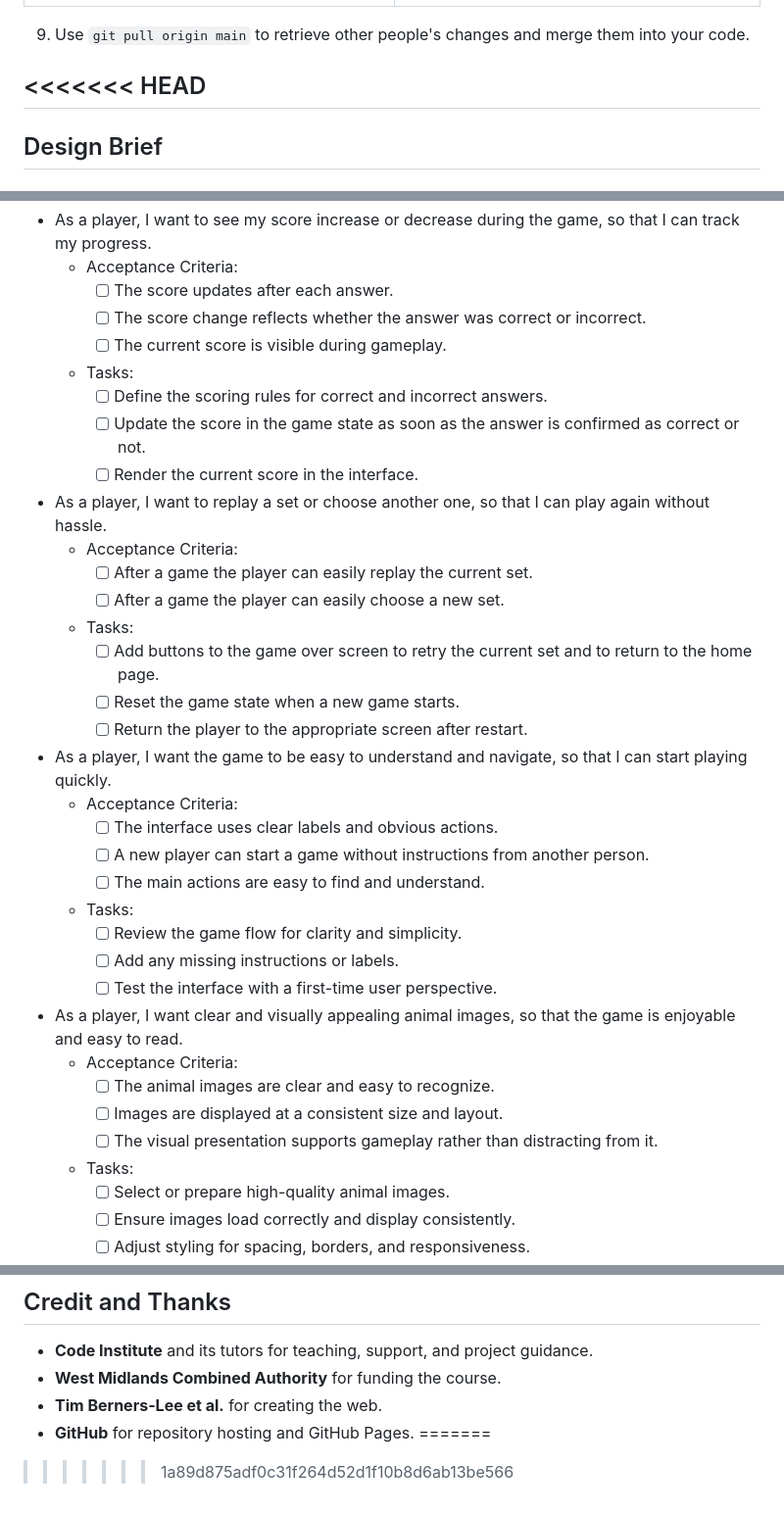
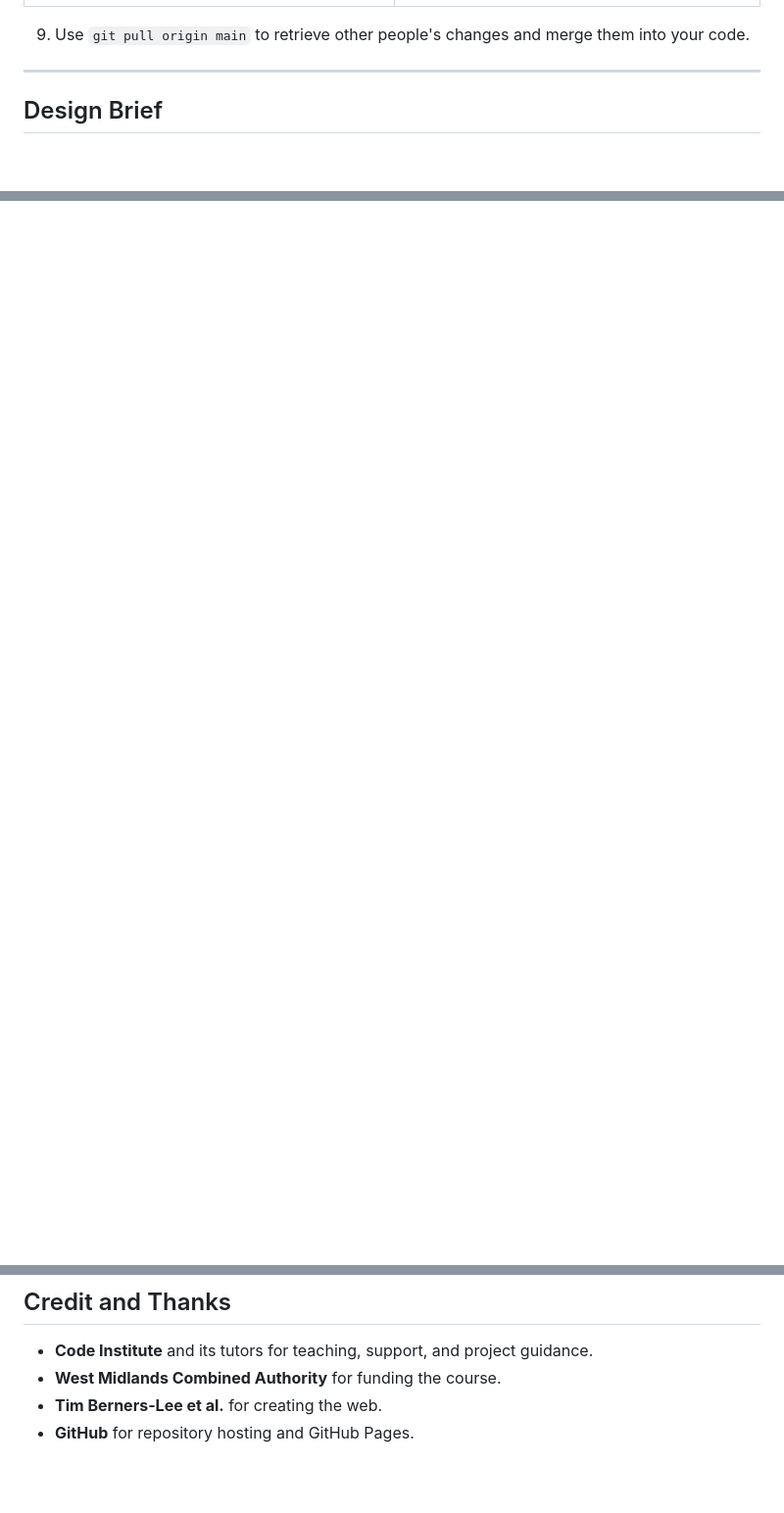
Before and after one commit to ctr-code/animal-match, a Markdown page: README.md, 3 parts joined by grey strips. Shown at 98% size. Drawn GitHub-style; blank space fills up the shorter version.

```diff
--- a/README.md
+++ b/README.md
@@ -46,7 +46,6 @@ Steps 1 & 2 | Step 3
 
 9. Use `git pull origin main` to retrieve other people's changes and merge them into your code.
 
-<<<<<<< HEAD
 ---
 
 ## Design Brief
@@ -131,39 +84,0 @@ The site owner’s goal is to build an interactive single-page game that allows
-- As a player, I want to see my score increase or decrease during the game, so that I can track my progress.
-  - Acceptance Criteria:
-    - [ ] The score updates after each answer.
-    - [ ] The score change reflects whether the answer was correct or incorrect.
-    - [ ] The current score is visible during gameplay.
-  - Tasks:
-    - [ ] Define the scoring rules for correct and incorrect answers.
-    - [ ] Update the score in the game state as soon as the answer is confirmed as correct or not.
-    - [ ] Render the current score in the interface.
-
-- As a player, I want to replay a set or choose another one, so that I can play again without hassle.
-  - Acceptance Criteria:
-    - [ ] After a game the player can easily replay the current set.
-    - [ ] After a game the player can easily choose a new set.
-  - Tasks:
-    - [ ] Add buttons to the game over screen to retry the current set and to return to the home page.
-    - [ ] Reset the game state when a new game starts.
-    - [ ] Return the player to the appropriate screen after restart.
-
-- As a player, I want the game to be easy to understand and navigate, so that I can start playing quickly.
-  - Acceptance Criteria:
-    - [ ] The interface uses clear labels and obvious actions.
-    - [ ] A new player can start a game without instructions from another person.
-    - [ ] The main actions are easy to find and understand.
-  - Tasks:
-    - [ ] Review the game flow for clarity and simplicity.
-    - [ ] Add any missing instructions or labels.
-    - [ ] Test the interface with a first-time user perspective.
-
-- As a player, I want clear and visually appealing animal images, so that the game is enjoyable and easy to read.
-  - Acceptance Criteria:
-    - [ ] The animal images are clear and easy to recognize.
-    - [ ] Images are displayed at a consistent size and layout.
-    - [ ] The visual presentation supports gameplay rather than distracting from it.
-  - Tasks:
-    - [ ] Select or prepare high-quality animal images.
-    - [ ] Ensure images load correctly and display consistently.
-    - [ ] Adjust styling for spacing, borders, and responsiveness.
-
@@ -277,5 +160,3 @@ Below are the colour palettes provided by Kieron for the Animal Match project:
 * **West Midlands Combined Authority** for funding the course.
 * **Tim Berners-Lee et al.** for creating the web.
 * **GitHub** for repository hosting and GitHub Pages.
-=======
->>>>>>> 1a89d875adf0c31f264d52d1f10b8d6ab13be566
```
Also changed, not shown: other parts of README.md (+13 -90 lines).
